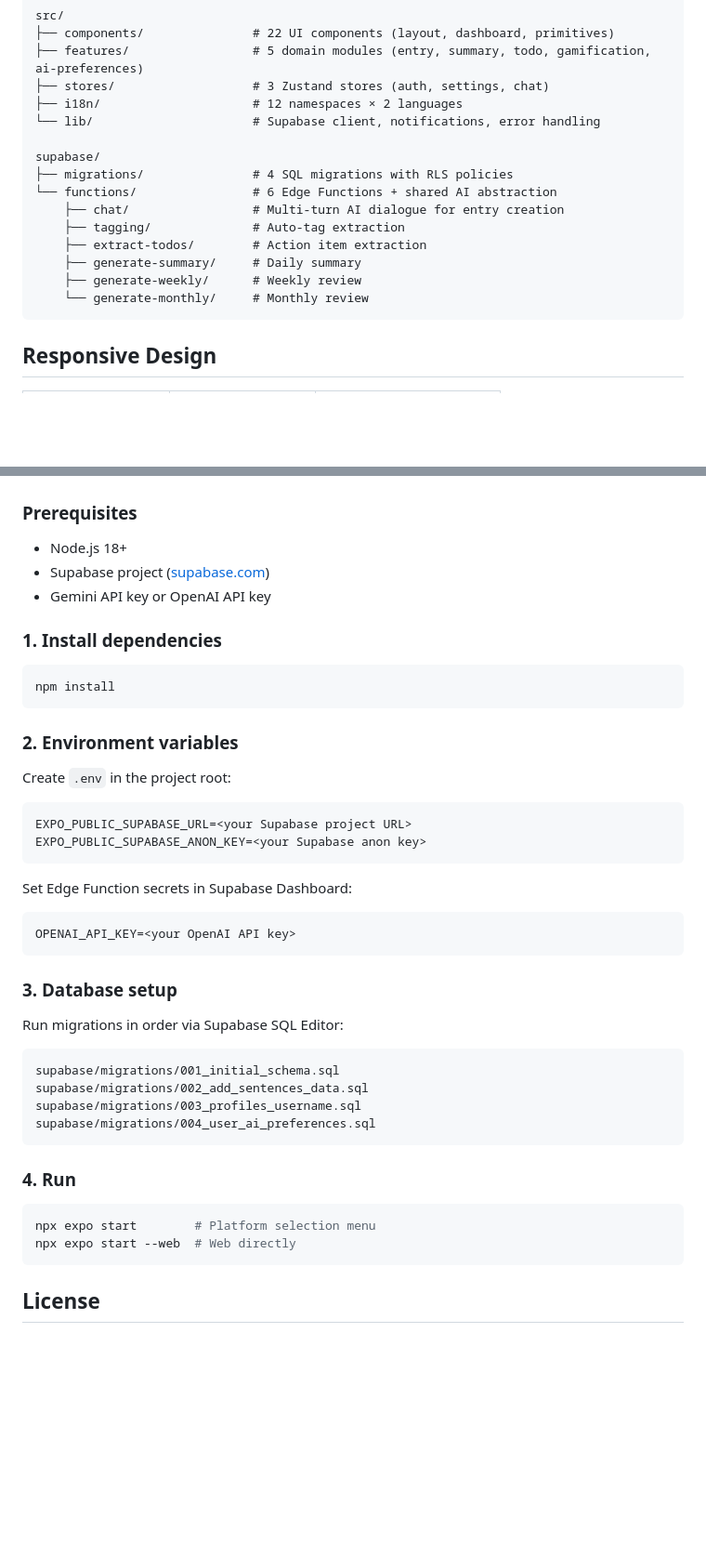
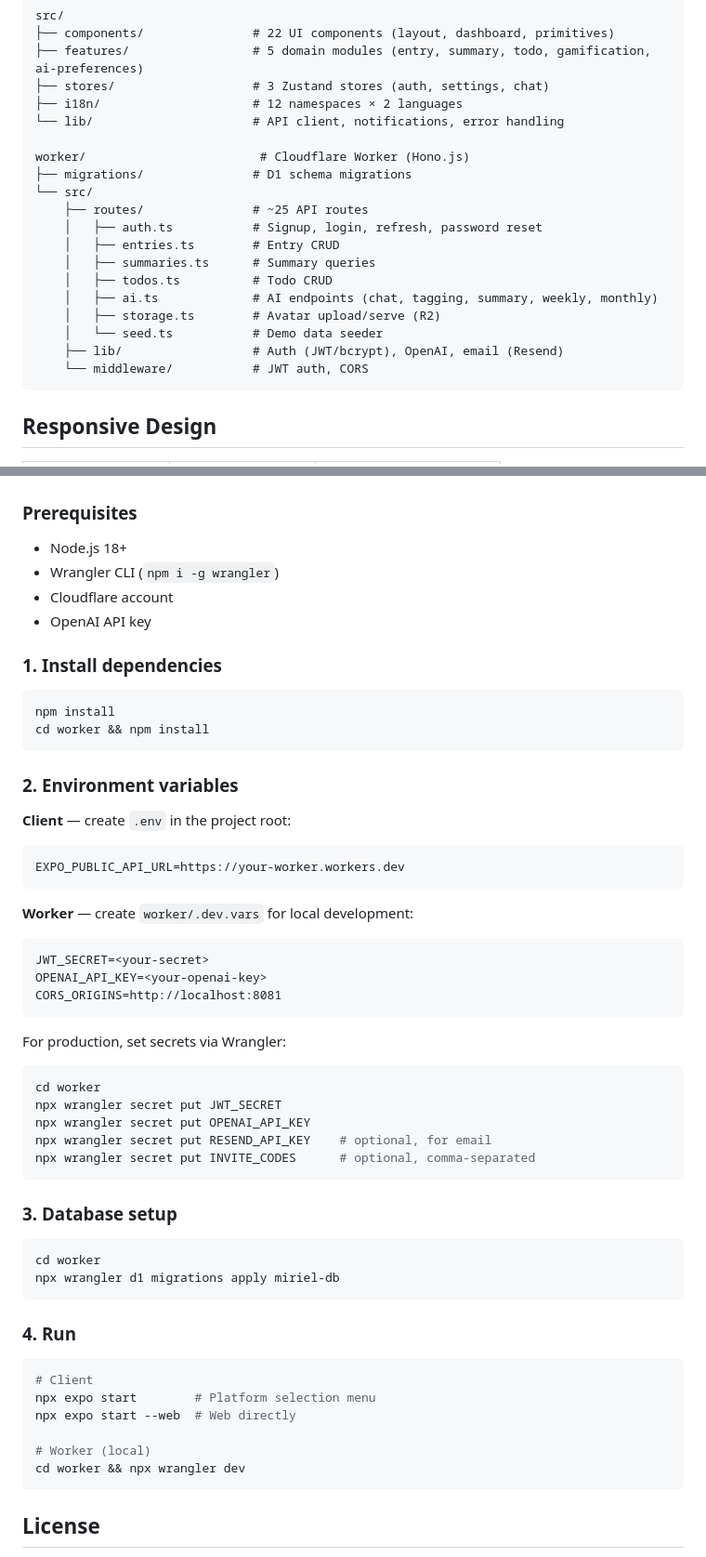
Before and after one commit to arkenstone-lab/Miriel-App, a Markdown page: README.md, 2 parts joined by grey strips. Shown at 93% size. Rendered like a GitHub page; blank space fills up the shorter version.

Commit message:
docs: update README to reflect Cloudflare migration

````diff
--- a/README.md
+++ b/README.md
@@ -58,17 +59,21 @@ src/
 ├── features/                 # 5 domain modules (entry, summary, todo, gamification, ai-preferences)
 ├── stores/                   # 3 Zustand stores (auth, settings, chat)
 ├── i18n/                     # 12 namespaces × 2 languages
-└── lib/                      # Supabase client, notifications, error handling
+└── lib/                      # API client, notifications, error handling
 
-supabase/
-├── migrations/               # 4 SQL migrations with RLS policies
-└── functions/                # 6 Edge Functions + shared AI abstraction
-    ├── chat/                 # Multi-turn AI dialogue for entry creation
-    ├── tagging/              # Auto-tag extraction
-    ├── extract-todos/        # Action item extraction
-    ├── generate-summary/     # Daily summary
-    ├── generate-weekly/      # Weekly review
-    └── generate-monthly/     # Monthly review
+worker/                        # Cloudflare Worker (Hono.js)
+├── migrations/               # D1 schema migrations
+└── src/
+    ├── routes/               # ~25 API routes
+    │   ├── auth.ts           # Signup, login, refresh, password reset
+    │   ├── entries.ts        # Entry CRUD
+    │   ├── summaries.ts      # Summary queries
+    │   ├── todos.ts          # Todo CRUD
+    │   ├── ai.ts             # AI endpoints (chat, tagging, summary, weekly, monthly)
+    │   ├── storage.ts        # Avatar upload/serve (R2)
+    │   └── seed.ts           # Demo data seeder
+    ├── lib/                  # Auth (JWT/bcrypt), OpenAI, email (Resend)
+    └── middleware/           # JWT auth, CORS
 ```
 
 ## Responsive Design
@@ -82,39 +87,53 @@ supabase/
 
 ### Prerequisites
 - Node.js 18+
-- Supabase project ([supabase.com](https://supabase.com))
-- Gemini API key or OpenAI API key
+- Wrangler CLI (`npm i -g wrangler`)
+- Cloudflare account
+- OpenAI API key
 
 ### 1. Install dependencies
 ```bash
 npm install
+cd worker && npm install
 ```
 
 ### 2. Environment variables
-Create `.env` in the project root:
+
+**Client** — create `.env` in the project root:
 ```
-EXPO_PUBLIC_SUPABASE_URL=<your Supabase project URL>
-EXPO_PUBLIC_SUPABASE_ANON_KEY=<your Supabase anon key>
+EXPO_PUBLIC_API_URL=https://your-worker.workers.dev
 ```
 
-Set Edge Function secrets in Supabase Dashboard:
+**Worker** — create `worker/.dev.vars` for local development:
 ```
-OPENAI_API_KEY=<your OpenAI API key>
+JWT_SECRET=<your-secret>
+OPENAI_API_KEY=<your-openai-key>
+CORS_ORIGINS=http://localhost:8081
+```
+
+For production, set secrets via Wrangler:
+```bash
+cd worker
+npx wrangler secret put JWT_SECRET
+npx wrangler secret put OPENAI_API_KEY
+npx wrangler secret put RESEND_API_KEY    # optional, for email
+npx wrangler secret put INVITE_CODES      # optional, comma-separated
 ```
 
 ### 3. Database setup
-Run migrations in order via Supabase SQL Editor:
-```
-supabase/migrations/001_initial_schema.sql
-supabase/migrations/002_add_sentences_data.sql
-supabase/migrations/003_profiles_username.sql
-supabase/migrations/004_user_ai_preferences.sql
+```bash
+cd worker
+npx wrangler d1 migrations apply miriel-db
 ```
 
 ### 4. Run
 ```bash
+# Client
 npx expo start        # Platform selection menu
 npx expo start --web  # Web directly
+
+# Worker (local)
+cd worker && npx wrangler dev
 ```
 
 ## License
````
Also changed, not shown: other parts of README.md (+5 -4 lines).
